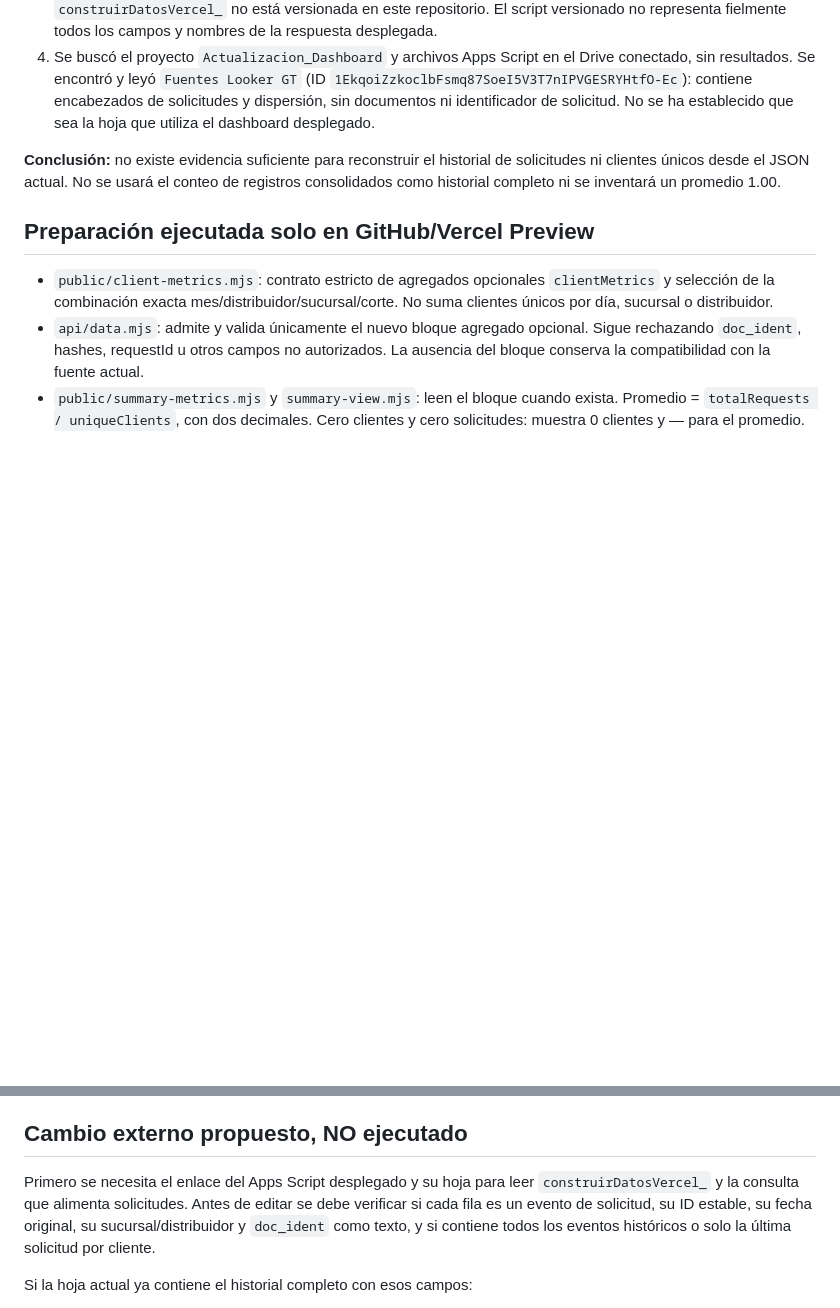
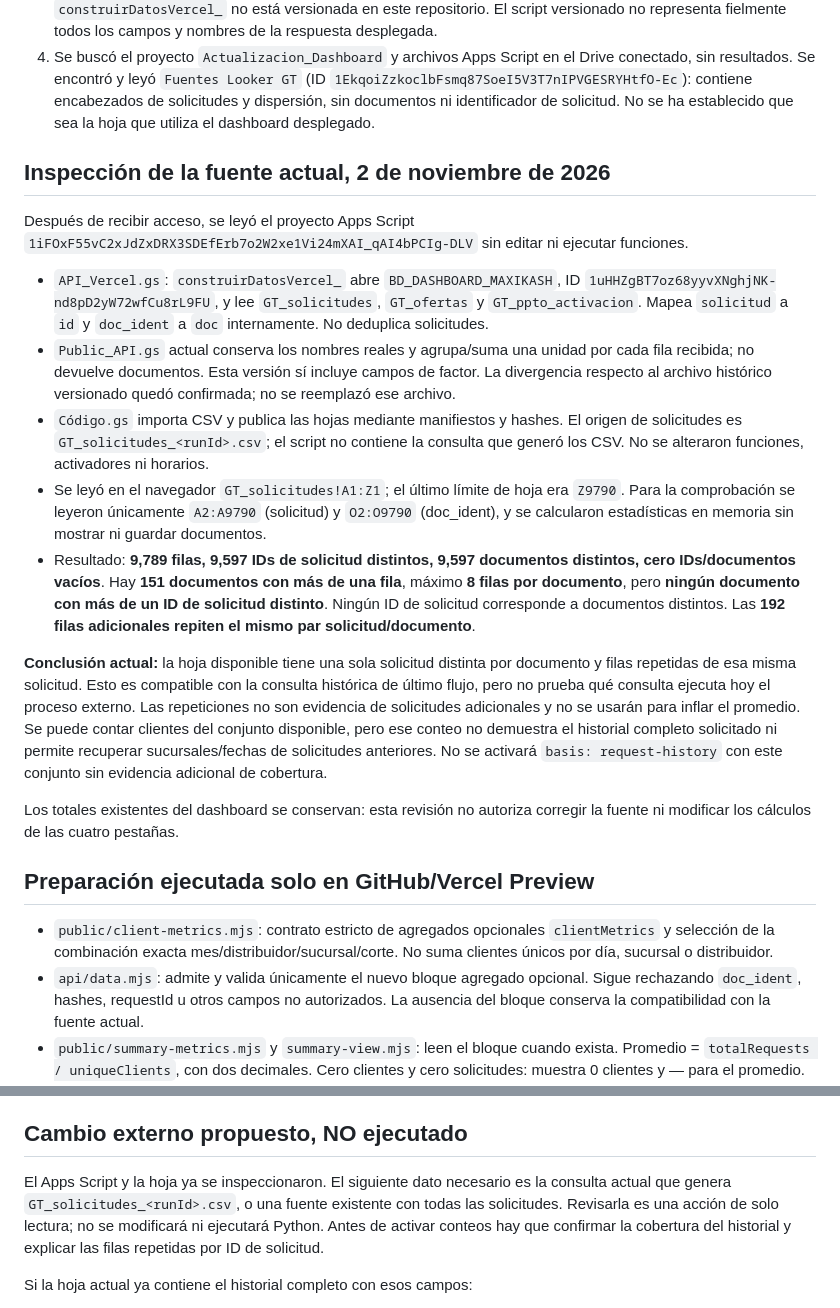
Before and after one commit to data866/Dispersi-n-MXK-GT, a Markdown page: docs/CLIENTES_UNICOS_AUTORIZACION.md, 2 parts joined by grey strips. GitHub-like rendering; blank space fills up the shorter version.

Commit message:
Document verified Apps Script source and repeated request IDs

```diff
--- a/docs/CLIENTES_UNICOS_AUTORIZACION.md
+++ b/docs/CLIENTES_UNICOS_AUTORIZACION.md
@@ -7,7 +7,19 @@
 3. `apps-script/Public_API.gs` toma `raw.requests` de `construirDatosVercel_` y agrupa conteos por fecha/semana/distribuidor/sucursal/usuario/seguimiento. No entrega documentos ni identificadores de solicitud. `construirDatosVercel_` no está versionada en este repositorio. El script versionado no representa fielmente todos los campos y nombres de la respuesta desplegada.
 4. Se buscó el proyecto `Actualizacion_Dashboard` y archivos Apps Script en el Drive conectado, sin resultados. Se encontró y leyó `Fuentes Looker GT` (ID `1EkqoiZzkoclbFsmq87SoeI5V3T7nIPVGESRYHtfO-Ec`): contiene encabezados de solicitudes y dispersión, sin documentos ni identificador de solicitud. No se ha establecido que sea la hoja que utiliza el dashboard desplegado.
 
-**Conclusión:** no existe evidencia suficiente para reconstruir el historial de solicitudes ni clientes únicos desde el JSON actual. No se usará el conteo de registros consolidados como historial completo ni se inventará un promedio 1.00.
+## Inspección de la fuente actual, 2 de noviembre de 2026
+
+Después de recibir acceso, se leyó el proyecto Apps Script `1iFOxF55vC2xJdZxDRX3SDEfErb7o2W2xe1Vi24mXAI_qAI4bPCIg-DLV` sin editar ni ejecutar funciones.
+
+- `API_Vercel.gs`: `construirDatosVercel_` abre `BD_DASHBOARD_MAXIKASH`, ID `1uHHZgBT7oz68yyvXNghjNK-nd8pD2yW72wfCu8rL9FU`, y lee `GT_solicitudes`, `GT_ofertas` y `GT_ppto_activacion`. Mapea `solicitud` a `id` y `doc_ident` a `doc` internamente. No deduplica solicitudes.
+- `Public_API.gs` actual conserva los nombres reales y agrupa/suma una unidad por cada fila recibida; no devuelve documentos. Esta versión sí incluye campos de factor. La divergencia respecto al archivo histórico versionado quedó confirmada; no se reemplazó ese archivo.
+- `Código.gs` importa CSV y publica las hojas mediante manifiestos y hashes. El origen de solicitudes es `GT_solicitudes_<runId>.csv`; el script no contiene la consulta que generó los CSV. No se alteraron funciones, activadores ni horarios.
+- Se leyó en el navegador `GT_solicitudes!A1:Z1`; el último límite de hoja era `Z9790`. Para la comprobación se leyeron únicamente `A2:A9790` (solicitud) y `O2:O9790` (doc_ident), y se calcularon estadísticas en memoria sin mostrar ni guardar documentos.
+- Resultado: **9,789 filas, 9,597 IDs de solicitud distintos, 9,597 documentos distintos, cero IDs/documentos vacíos**. Hay **151 documentos con más de una fila**, máximo **8 filas por documento**, pero **ningún documento con más de un ID de solicitud distinto**. Ningún ID de solicitud corresponde a documentos distintos. Las **192 filas adicionales repiten el mismo par solicitud/documento**.
+
+**Conclusión actual:** la hoja disponible tiene una sola solicitud distinta por documento y filas repetidas de esa misma solicitud. Esto es compatible con la consulta histórica de último flujo, pero no prueba qué consulta ejecuta hoy el proceso externo. Las repeticiones no son evidencia de solicitudes adicionales y no se usarán para inflar el promedio. Se puede contar clientes del conjunto disponible, pero ese conteo no demuestra el historial completo solicitado ni permite recuperar sucursales/fechas de solicitudes anteriores. No se activará `basis: request-history` con este conjunto sin evidencia adicional de cobertura.
+
+Los totales existentes del dashboard se conservan: esta revisión no autoriza corregir la fuente ni modificar los cálculos de las cuatro pestañas.
 
 ## Preparación ejecutada solo en GitHub/Vercel Preview
 
@@ -21,7 +33,7 @@ Los datos ficticios de tests sirven exclusivamente para verificar los casos mate
 
 ## Cambio externo propuesto, NO ejecutado
 
-Primero se necesita el enlace del Apps Script desplegado y su hoja para leer `construirDatosVercel_` y la consulta que alimenta solicitudes. Antes de editar se debe verificar si cada fila es un evento de solicitud, su ID estable, su fecha original, su sucursal/distribuidor y `doc_ident` como texto, y si contiene todos los eventos históricos o solo la última solicitud por cliente.
+El Apps Script y la hoja ya se inspeccionaron. El siguiente dato necesario es la consulta actual que genera `GT_solicitudes_<runId>.csv`, o una fuente existente con todas las solicitudes. Revisarla es una acción de solo lectura; no se modificará ni ejecutará Python. Antes de activar conteos hay que confirmar la cobertura del historial y explicar las filas repetidas por ID de solicitud.
 
 Si la hoja actual ya contiene el historial completo con esos campos:
 
```
